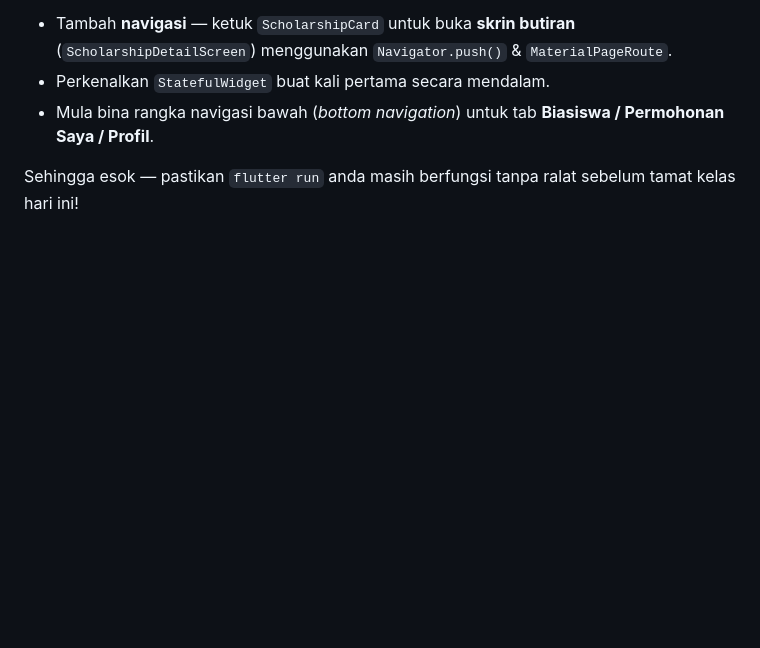
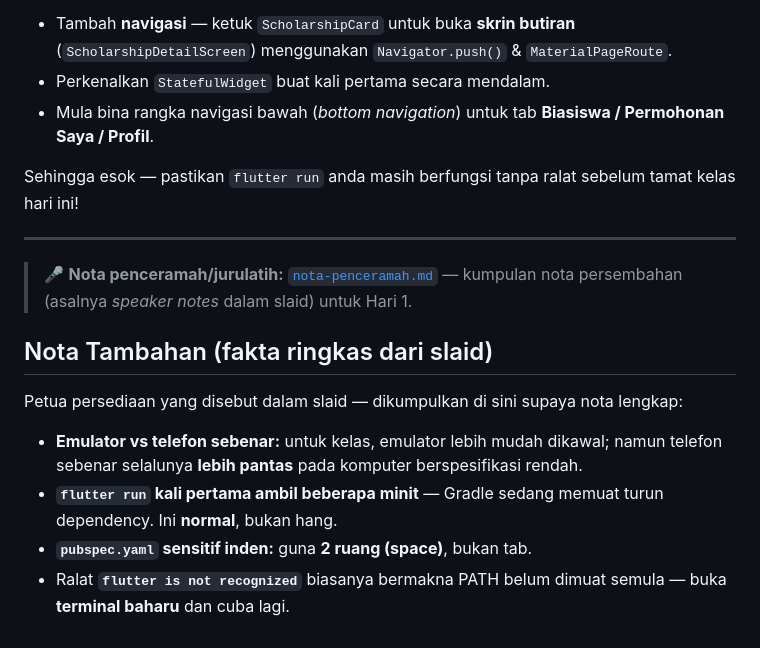
Before and after one commit to habibtalib/kelas-flutter-5-hari, a Markdown page: hari-1/README.md, the part around the change. GitHub-like rendering; blank space fills up the shorter version.

```diff
--- a/hari-1/README.md
+++ b/hari-1/README.md
@@ -872,3 +872,16 @@ Hari 2 kita akan:
 - Mula bina rangka navigasi bawah (*bottom navigation*) untuk tab **Biasiswa / Permohonan Saya / Profil**.
 
 Sehingga esok — pastikan `flutter run` anda masih berfungsi tanpa ralat sebelum tamat kelas hari ini!
+
+---
+
+> 🎤 **Nota penceramah/jurulatih:** [`nota-penceramah.md`](./nota-penceramah.md) — kumpulan nota persembahan (asalnya *speaker notes* dalam slaid) untuk Hari 1.
+
+## Nota Tambahan (fakta ringkas dari slaid)
+
+Petua persediaan yang disebut dalam slaid — dikumpulkan di sini supaya nota lengkap:
+
+- **Emulator vs telefon sebenar:** untuk kelas, emulator lebih mudah dikawal; namun telefon sebenar selalunya **lebih pantas** pada komputer berspesifikasi rendah.
+- **`flutter run` kali pertama ambil beberapa minit** — Gradle sedang memuat turun dependency. Ini **normal**, bukan hang.
+- **`pubspec.yaml` sensitif inden:** guna **2 ruang (space)**, bukan tab.
+- Ralat **`flutter is not recognized`** biasanya bermakna PATH belum dimuat semula — buka **terminal baharu** dan cuba lagi.
```
Also changed, not shown: README.md (+2 -0 lines), hari-1/nota-penceramah.md (added, +87 -0 lines).
